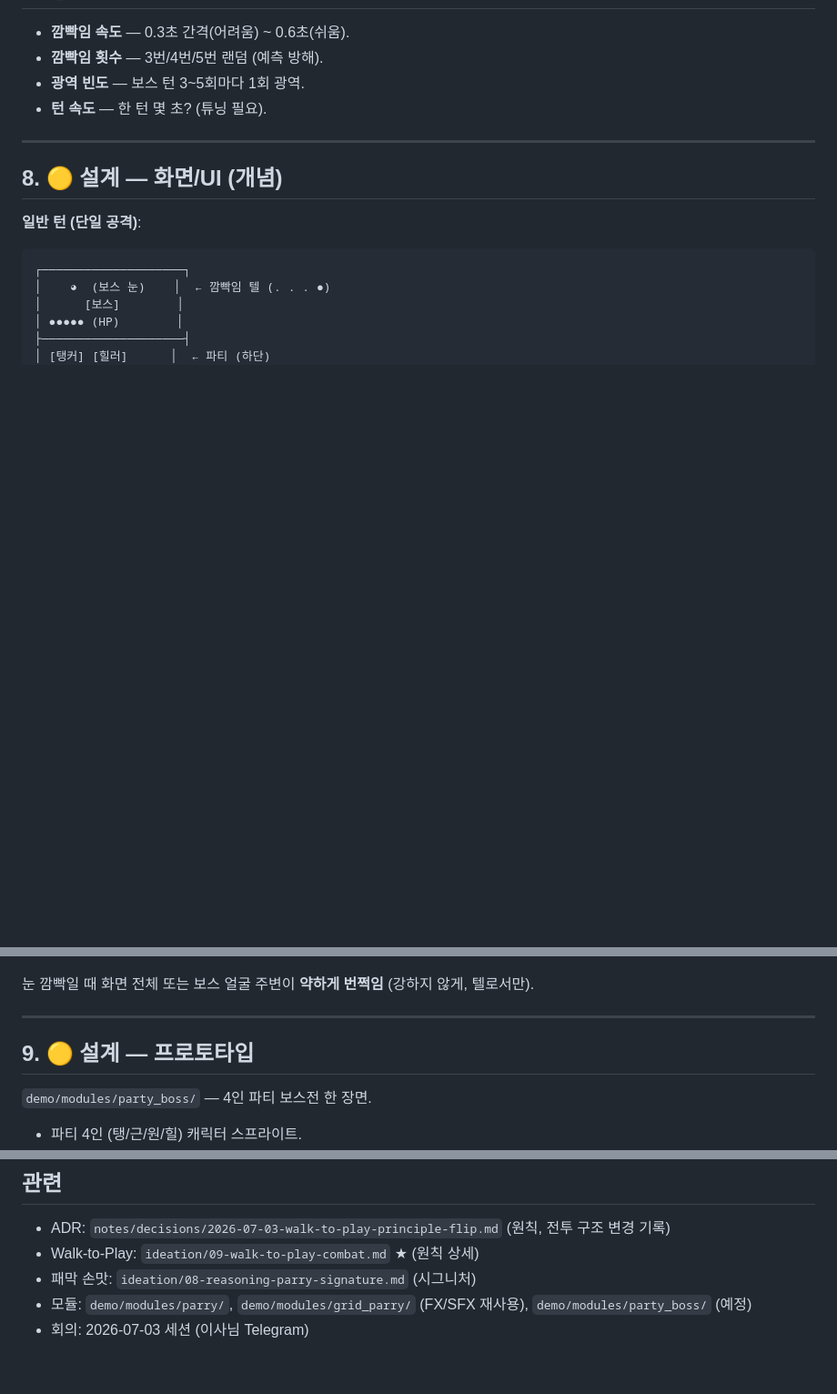
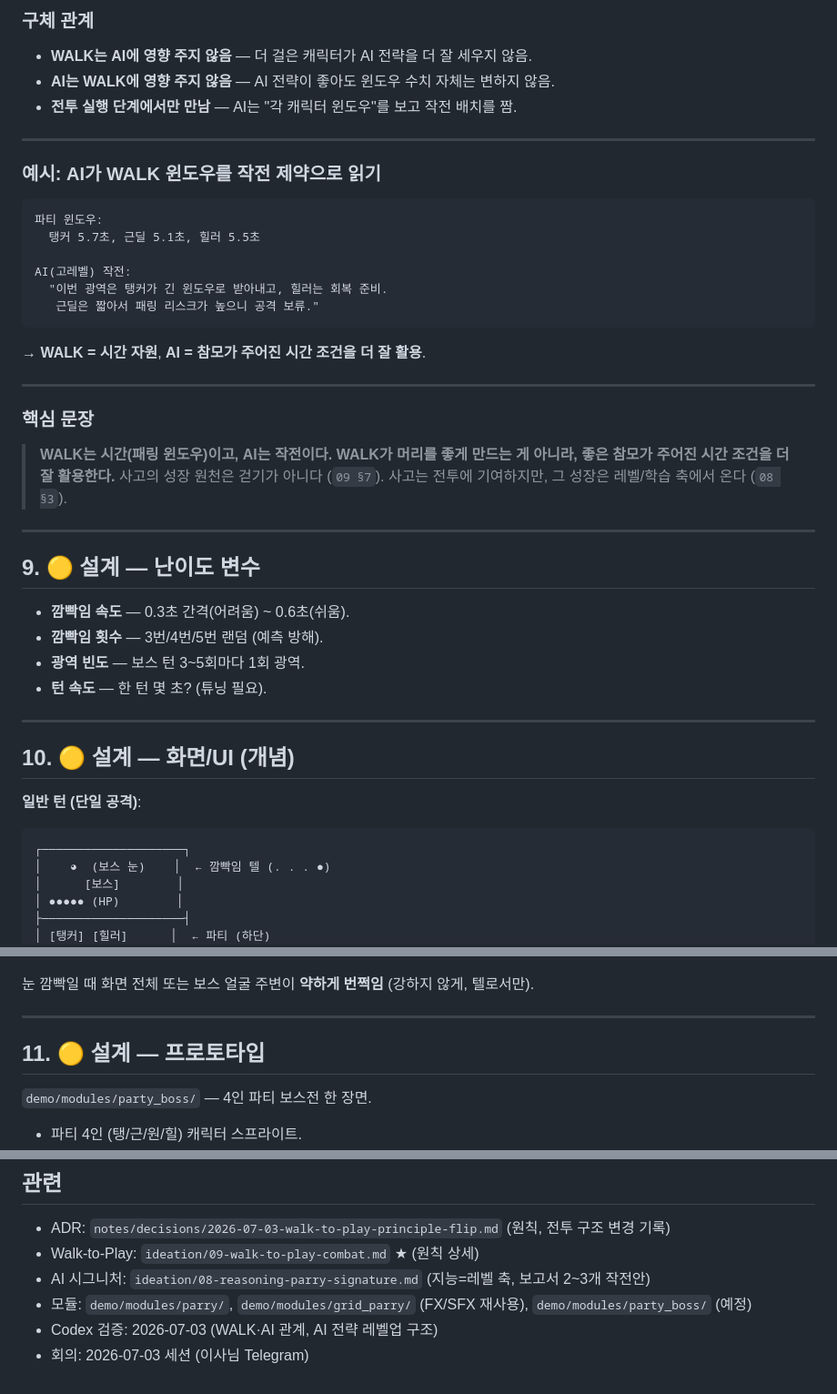
Before and after one commit to markjang29/rpg_game, a Markdown page: ideation/10-party-boss-blink-tell.md, 3 parts joined by grey strips. Shown at 91% size. GitHub-like rendering; blank space fills up the shorter version.

````diff
--- a/ideation/10-party-boss-blink-tell.md
+++ b/ideation/10-party-boss-blink-tell.md
@@ -105,3 +168,33 @@ tags:
+### 구체 관계
+
+- **WALK는 AI에 영향 주지 않음** — 더 걸은 캐릭터가 AI 전략을 더 잘 세우지 않음.
+- **AI는 WALK에 영향 주지 않음** — AI 전략이 좋아도 윈도우 수치 자체는 변하지 않음.
+- **전투 실행 단계에서만 만남** — AI는 "각 캐릭터 윈도우"를 보고 작전 배치를 짬.
+
+---
+
+### 예시: AI가 WALK 윈도우를 작전 제약으로 읽기
+
+```
+파티 윈도우:
+  탱커 5.7초, 근딜 5.1초, 힐러 5.5초
+
+AI(고레벨) 작전:
+  "이번 광역은 탱커가 긴 윈도우로 받아내고, 힐러는 회복 준비.
+   근딜은 짧아서 패링 리스크가 높으니 공격 보류."
+```
+
+→ **WALK = 시간 자원**, **AI = 참모가 주어진 시간 조건을 더 잘 활용**.
+
+---
+
+### 핵심 문장
+
+> **WALK는 시간(패링 윈도우)이고, AI는 작전이다. WALK가 머리를 좋게 만드는 게 아니라, 좋은 참모가 주어진 시간 조건을 더 잘 활용한다.** 사고의 성장 원천은 걷기가 아니다 (`09 §7`). 사고는 전투에 기여하지만, 그 성장은 레벨/학습 축에서 온다 (`08 §3`).
+
+---
+
+## 9. 🟡 설계 — 난이도 변수
 
 - **깜빡임 속도** — 0.3초 간격(어려움) ~ 0.6초(쉬움).
 - **깜빡임 횟수** — 3번/4번/5번 랜덤 (예측 방해).
@@ -110,7 +203,7 @@ tags:
 
 ---
 
-## 8. 🟡 설계 — 화면/UI (개념)
+## 10. 🟡 설계 — 화면/UI (개념)
 
 **일반 턴 (단일 공격)**:
 ```
@@ -145,7 +238,7 @@ tags:
 
 ---
 
-## 9. 🟡 설계 — 프로토타입
+## 11. 🟡 설계 — 프로토타입
 
 `demo/modules/party_boss/` — 4인 파티 보스전 한 장면.
 - 파티 4인 (탱/근/원/힐) 캐릭터 스프라이트.
@@ -191,6 +284,7 @@ tags:
 ## 관련
 - ADR: `notes/decisions/2026-07-03-walk-to-play-principle-flip.md` (원칙, 전투 구조 변경 기록)
 - Walk-to-Play: `ideation/09-walk-to-play-combat.md` ★ (원칙 상세)
-- 패막 손맛: `ideation/08-reasoning-parry-signature.md` (시그니처)
+- AI 시그니처: `ideation/08-reasoning-parry-signature.md` (지능=레벨 축, 보고서 2~3개 작전안)
 - 모듈: `demo/modules/parry/`, `demo/modules/grid_parry/` (FX/SFX 재사용), `demo/modules/party_boss/` (예정)
+- Codex 검증: 2026-07-03 (WALK·AI 관계, AI 전략 레벨업 구조)
 - 회의: 2026-07-03 세션 (이사님 Telegram)
````
Also changed, not shown: other parts of ideation/10-party-boss-blink-tell.md (+65 -2 lines).
